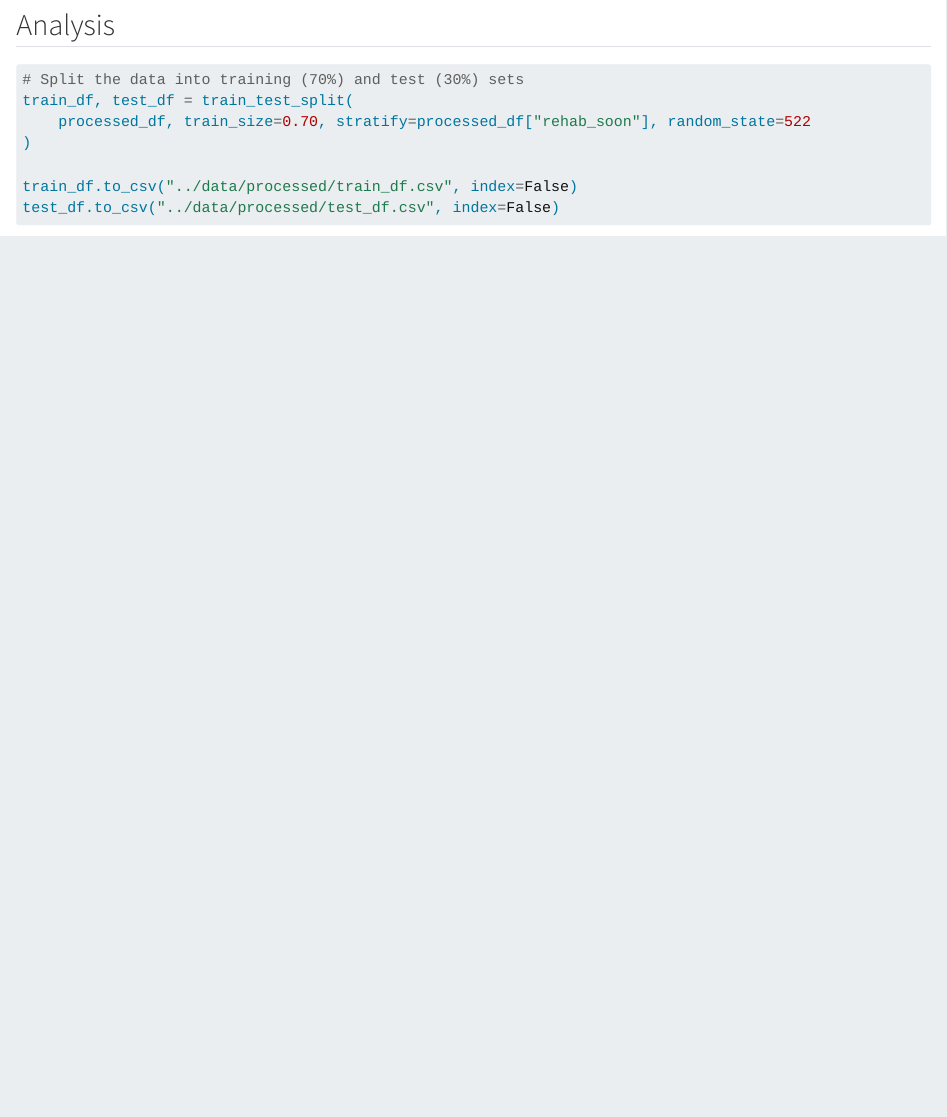
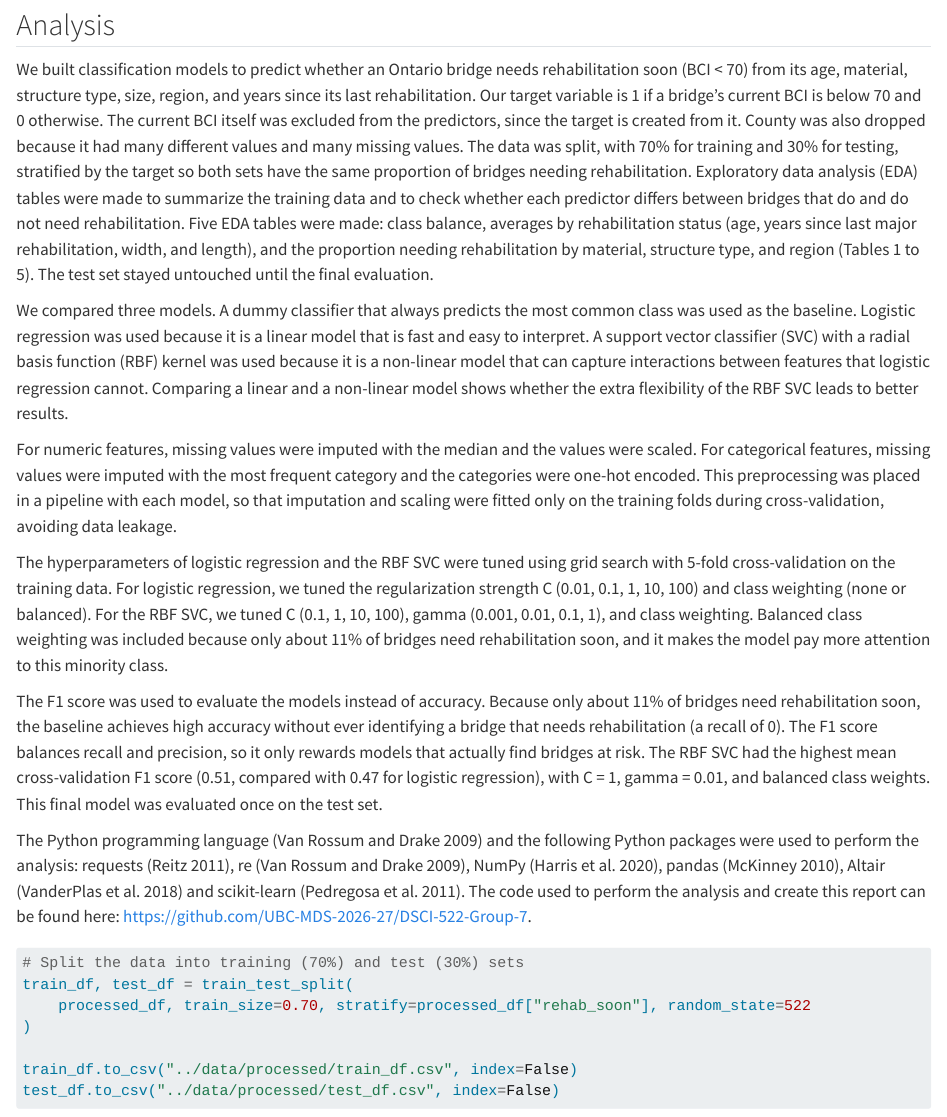
Before and after one commit to UBC-MDS-2026-27/DSCI-522-Group-7, a Quarto document (src/bridge_health_report.qmd): the page in a window 1100 px wide, from 4020 px down. Rendered offline with R 4.5, knitr and Pandoc in place of Quarto, with nearby package versions; some code elsewhere in the file could not run offline; long lines of code are wrapped.

Commit message:
Write Analysis subsection of Methods

````diff
--- a/src/bridge_health_report.qmd
+++ b/src/bridge_health_report.qmd
@@ -171,6 +171,17 @@ processed_df.to_csv('../data/processed/bridge_data_processed.csv', index=False)
 ```
 
 ## Analysis
+We built classification models to predict whether an Ontario bridge needs rehabilitation soon (BCI < 70) from its age, material, structure type, size, region, and years since its last rehabilitation. Our target variable is 1 if a bridge’s current BCI is below 70 and 0 otherwise. The current BCI itself was excluded from the predictors, since the target is created from it. County was also dropped because it had many different values and many missing values. The data was split, with 70% for training and 30% for testing, stratified by the target so both sets have the same proportion of bridges needing rehabilitation. Exploratory data analysis (EDA) tables were made to summarize the training data and to check whether each predictor differs between bridges that do and do not need rehabilitation. Five EDA tables were made: class balance, averages by rehabilitation status (age, years since last major rehabilitation, width, and length), and the proportion needing rehabilitation by material, structure type, and region (Tables 1 to 5). The test set stayed untouched until the final evaluation.
+
+We compared three models. A dummy classifier that always predicts the most common class was used as the baseline. Logistic regression was used because it is a linear model that is fast and easy to interpret. A support vector classifier (SVC) with a radial basis function (RBF) kernel was used because it is a non-linear model that can capture interactions between features that logistic regression cannot. Comparing a linear and a non-linear model shows whether the extra flexibility of the RBF SVC leads to better results.
+
+For numeric features, missing values were imputed with the median and the values were scaled. For categorical features, missing values were imputed with the most frequent category and the categories were one-hot encoded. This preprocessing was placed in a pipeline with each model, so that imputation and scaling were fitted only on the training folds during cross-validation, avoiding data leakage.
+
+The hyperparameters of logistic regression and the RBF SVC were tuned using grid search with 5-fold cross-validation on the training data. For logistic regression, we tuned the regularization strength C (0.01, 0.1, 1, 10, 100) and class weighting (none or balanced). For the RBF SVC, we tuned C (0.1, 1, 10, 100), gamma (0.001, 0.01, 0.1, 1), and class weighting. Balanced class weighting was included because only about 11% of bridges need rehabilitation soon, and it makes the model pay more attention to this minority class.
+
+The F1 score was used to evaluate the models instead of accuracy. Because only about 11% of bridges need rehabilitation soon, the baseline achieves high accuracy without ever identifying a bridge that needs rehabilitation (a recall of 0). The F1 score balances recall and precision, so it only rewards models that actually find bridges at risk. The RBF SVC had the highest mean cross-validation F1 score (0.51, compared with 0.47 for logistic regression), with C = 1, gamma = 0.01, and balanced class weights. This final model was evaluated once on the test set.
+
+The Python programming language (Van Rossum and Drake 2009) and the following Python packages were used to perform the analysis: requests (Reitz 2011), re (Van Rossum and Drake 2009), NumPy (Harris et al. 2020), pandas (McKinney 2010), Altair (VanderPlas et al. 2018) and scikit-learn (Pedregosa et al. 2011). The code used to perform the analysis and create this report can be found here: <https://github.com/UBC-MDS-2026-27/DSCI-522-Group-7>.
 
 ```{python}
 # Split the data into training (70%) and test (30%) sets
````
